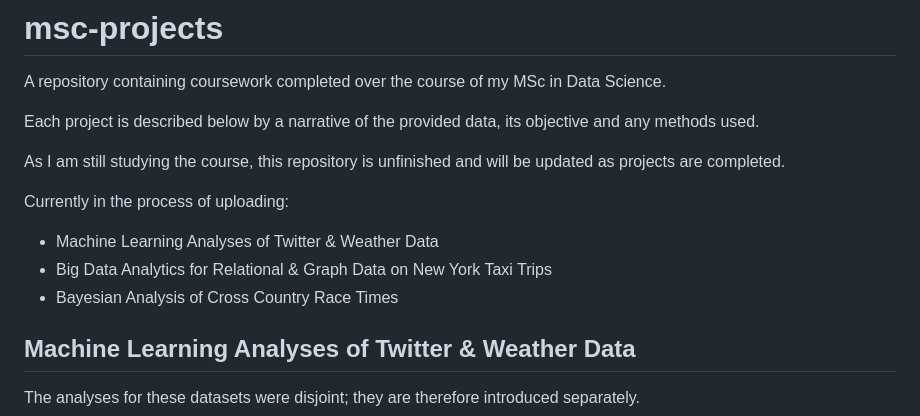
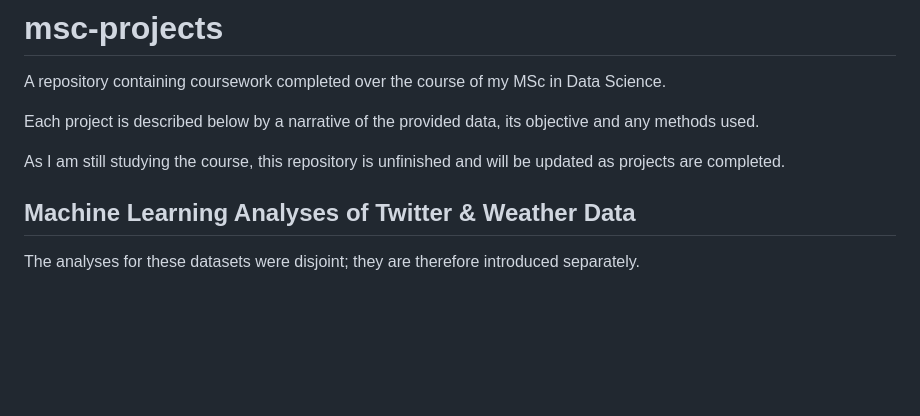
Before and after one commit to lukekaye/msc-projects, a Markdown page: README.md, the part around the change. Drawn GitHub-style; blank space fills up the shorter version.

```diff
--- a/README.md
+++ b/README.md
@@ -4,11 +4,6 @@ A repository containing coursework completed over the course of my MSc in Data S
 Each project is described below by a narrative of the provided data, its objective and any methods used.
 
 As I am still studying the course, this repository is unfinished and will be updated as projects are completed.
-
-Currently in the process of uploading:
-- Machine Learning Analyses of Twitter & Weather Data
-- Big Data Analytics for Relational & Graph Data on New York Taxi Trips
-- Bayesian Analysis of Cross Country Race Times
 
 ## Machine Learning Analyses of Twitter & Weather Data
 
```
